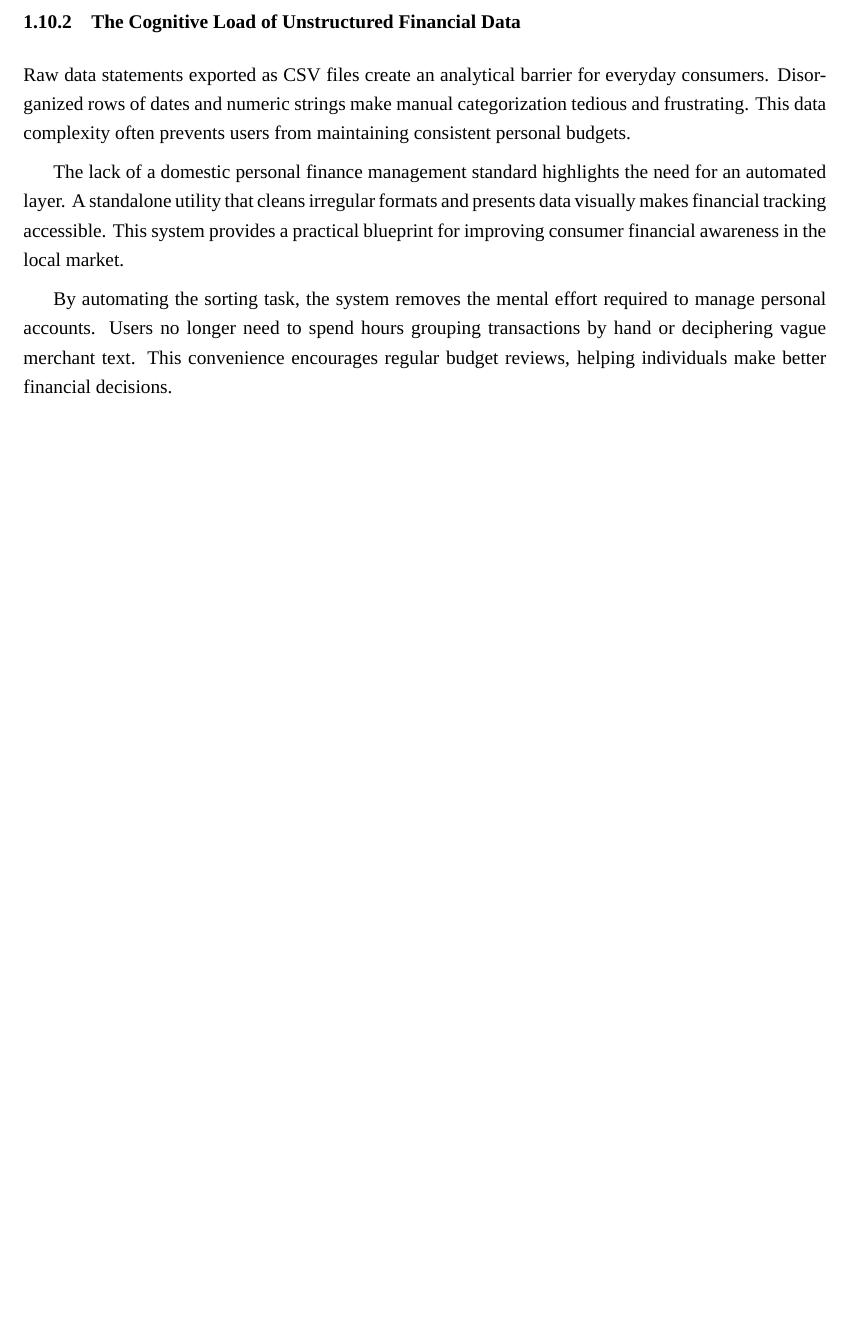
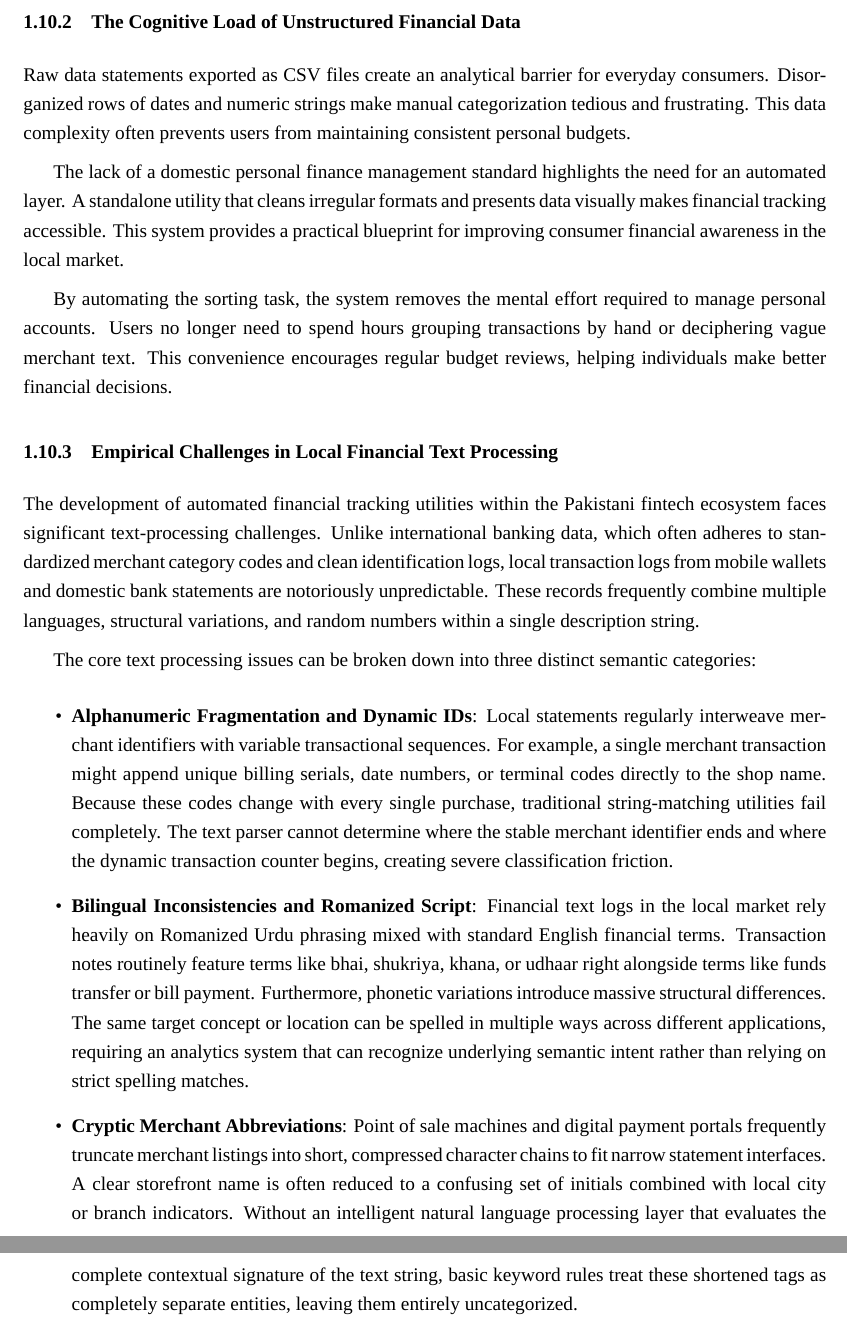
Before and after one commit to Mahhin1010/fyp-documentation, a LaTeX document (main.tex, which reads chapters/01_introduction.tex): part of page 20 of 110 before the commit and two parts of pages 20 and 21 of 111 after it, the two joined at a grey line, cut so that both start at the same text, the shorter picture padded with empty space. Compiled offline with XeLaTeX; a missing font is replaced by an installed copy or a similar font.

Commit message:
Append Empirical Challenges subsection to Chapter 1 and compile PDF

```diff
--- a/chapters/01_introduction.tex
+++ b/chapters/01_introduction.tex
@@ -193,3 +193,13 @@ Raw data statements exported as CSV files create an analytical barrier for every
 The lack of a domestic personal finance management standard highlights the need for an automated layer. A standalone utility that cleans irregular formats and presents data visually makes financial tracking accessible. This system provides a practical blueprint for improving consumer financial awareness in the local market.
 
 By automating the sorting task, the system removes the mental effort required to manage personal accounts. Users no longer need to spend hours grouping transactions by hand or deciphering vague merchant text. This convenience encourages regular budget reviews, helping individuals make better financial decisions.
+
+\subsection{Empirical Challenges in Local Financial Text Processing}
+The development of automated financial tracking utilities within the Pakistani fintech ecosystem faces significant text-processing challenges. Unlike international banking data, which often adheres to standardized merchant category codes and clean identification logs, local transaction logs from mobile wallets and domestic bank statements are notoriously unpredictable. These records frequently combine multiple languages, structural variations, and random numbers within a single description string.
+
+The core text processing issues can be broken down into three distinct semantic categories:
+\begin{itemize}
+    \item \textbf{Alphanumeric Fragmentation and Dynamic IDs}: Local statements regularly interweave merchant identifiers with variable transactional sequences. For example, a single merchant transaction might append unique billing serials, date numbers, or terminal codes directly to the shop name. Because these codes change with every single purchase, traditional string-matching utilities fail completely. The text parser cannot determine where the stable merchant identifier ends and where the dynamic transaction counter begins, creating severe classification friction.
+    \item \textbf{Bilingual Inconsistencies and Romanized Script}: Financial text logs in the local market rely heavily on Romanized Urdu phrasing mixed with standard English financial terms. Transaction notes routinely feature terms like bhai, shukriya, khana, or udhaar right alongside terms like funds transfer or bill payment. Furthermore, phonetic variations introduce massive structural differences. The same target concept or location can be spelled in multiple ways across different applications, requiring an analytics system that can recognize underlying semantic intent rather than relying on strict spelling matches.
+    \item \textbf{Cryptic Merchant Abbreviations}: Point of sale machines and digital payment portals frequently truncate merchant listings into short, compressed character chains to fit narrow statement interfaces. A clear storefront name is often reduced to a confusing set of initials combined with local city or branch indicators. Without an intelligent natural language processing layer that evaluates the complete contextual signature of the text string, basic keyword rules treat these shortened tags as completely separate entities, leaving them entirely uncategorized.
+\end{itemize}
```
Also changed, not shown: main.pdf.
